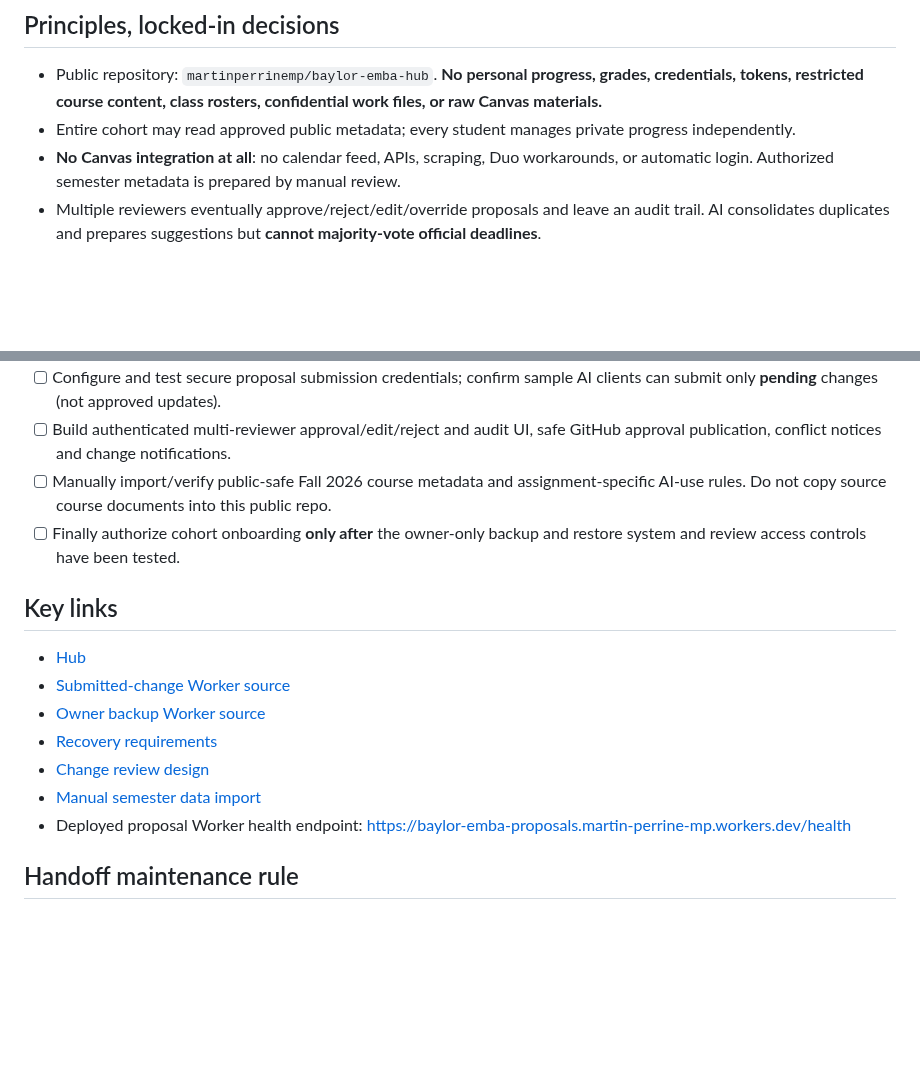
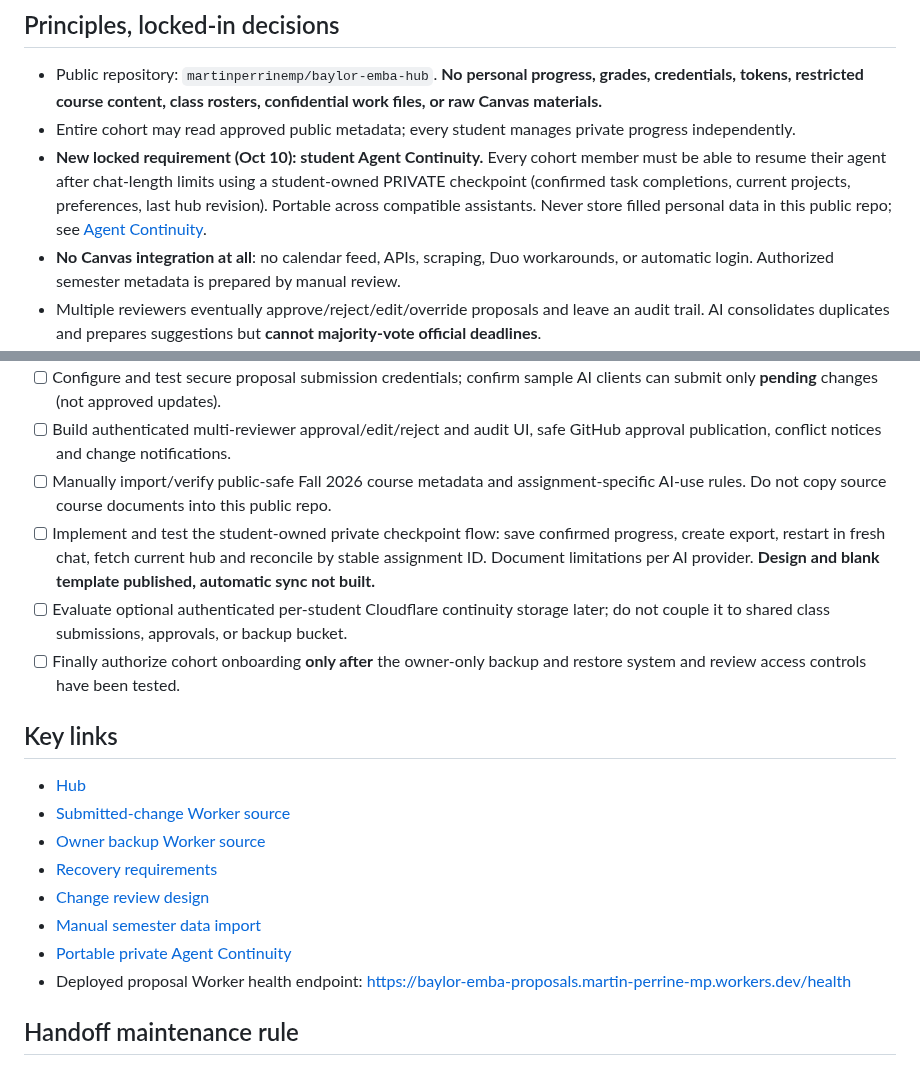
Before and after one commit to martinperrinemp/baylor-emba-hub, a Markdown page: docs/PROJECT-HANDOFF.md, 2 parts joined by grey strips. GitHub-like rendering; blank space fills up the shorter version.

Commit message:
Add cross-chat student agent continuity to roadmap and handoff

```diff
--- a/docs/PROJECT-HANDOFF.md
+++ b/docs/PROJECT-HANDOFF.md
@@ -12,6 +12,7 @@ This file is the durable handoff for a future AI conversation. **It is not a liv
 
 - Public repository: `martinperrinemp/baylor-emba-hub`. **No personal progress, grades, credentials, tokens, restricted course content, class rosters, confidential work files, or raw Canvas materials.**
 - Entire cohort may read approved public metadata; every student manages private progress independently.
+- **New locked requirement (Oct 10): student Agent Continuity.** Every cohort member must be able to resume their agent after chat-length limits using a student-owned PRIVATE checkpoint (confirmed task completions, current projects, preferences, last hub revision). Portable across compatible assistants. Never store filled personal data in this public repo; see [Agent Continuity](AGENT-CONTINUITY.md).
 - **No Canvas integration at all**: no calendar feed, APIs, scraping, Duo workarounds, or automatic login. Authorized semester metadata is prepared by manual review.
 - Multiple reviewers eventually approve/reject/edit/override proposals and leave an audit trail. AI consolidates duplicates and prepares suggestions but **cannot majority-vote official deadlines**.
 - Classmates should be able to tell their own compatible AI assistant to submit proposed updates. One-time connection via remote MCP or REST action; GitHub Issues are fallback. AI submission is **not yet working end-to-end or open to classmates**.
@@ -48,6 +49,8 @@ This file is the durable handoff for a future AI conversation. **It is not a liv
 - [ ] Configure and test secure proposal submission credentials; confirm sample AI clients can submit only **pending** changes (not approved updates).
 - [ ] Build authenticated multi-reviewer approval/edit/reject and audit UI, safe GitHub approval publication, conflict notices and change notifications.
 - [ ] Manually import/verify public-safe Fall 2026 course metadata and assignment-specific AI-use rules. Do not copy source course documents into this public repo.
+- [ ] Implement and test the student-owned private checkpoint flow: save confirmed progress, create export, restart in fresh chat, fetch current hub and reconcile by stable assignment ID. Document limitations per AI provider. **Design and blank template published, automatic sync not built.**
+- [ ] Evaluate optional authenticated per-student Cloudflare continuity storage later; do not couple it to shared class submissions, approvals, or backup bucket.
 - [ ] Finally authorize cohort onboarding **only after** the owner-only backup and restore system and review access controls have been tested.
 
 ## Key links
@@ -58,6 +61,7 @@ This file is the durable handoff for a future AI conversation. **It is not a liv
 - [Recovery requirements](BACKUP-AND-RECOVERY.md)
 - [Change review design](CHANGE-PROCESS.md)
 - [Manual semester data import](SEMESTER-IMPORT.md)
+- [Portable private Agent Continuity](AGENT-CONTINUITY.md)
 - Deployed proposal Worker health endpoint: https://baylor-emba-proposals.martin-perrine-mp.workers.dev/health
 
 ## Handoff maintenance rule
```
